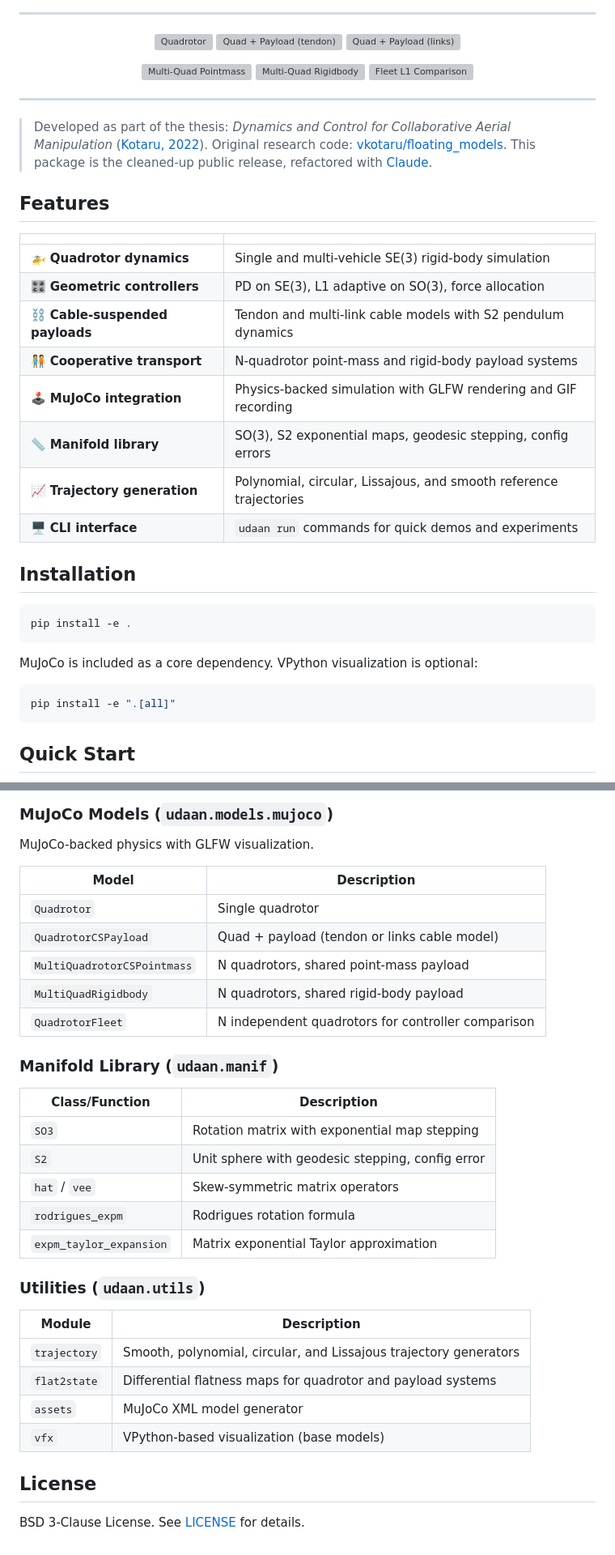
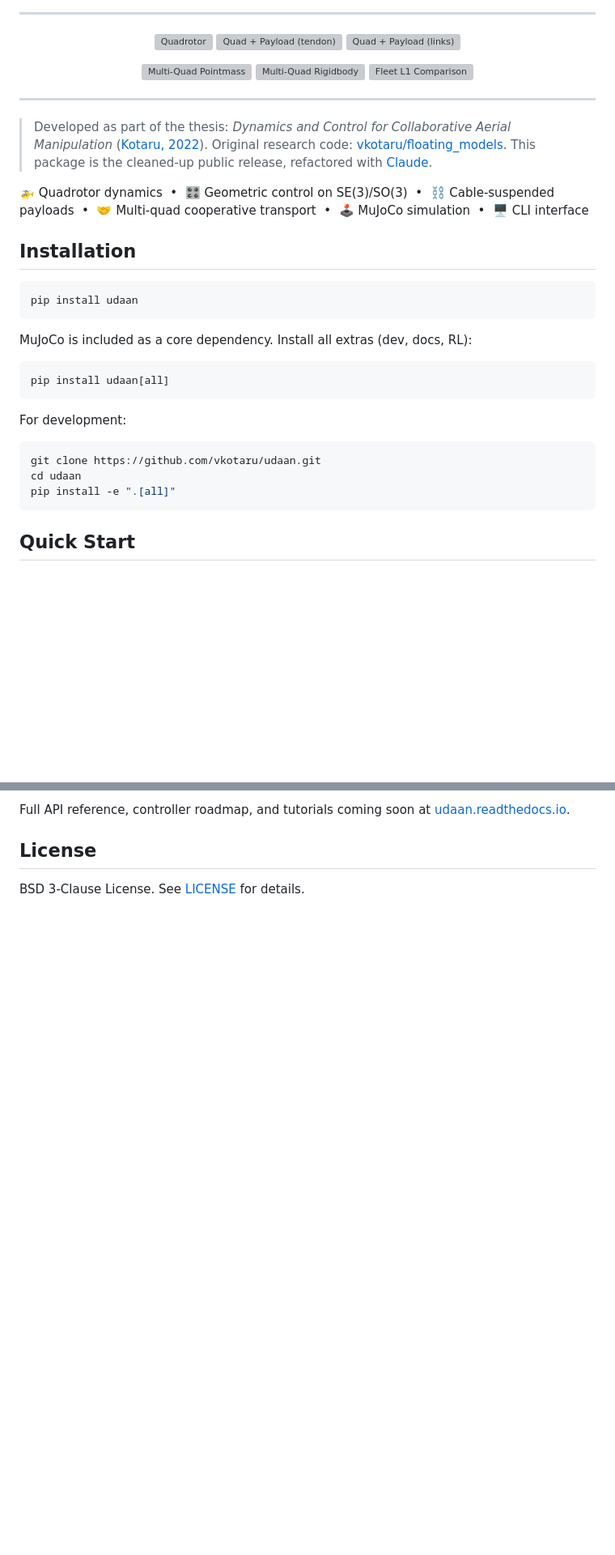
Before and after one commit to vkotaru/udaan, a Markdown page: README.md, 2 parts joined by grey strips. Shown at 81% size. Rendered like a GitHub page; folded sections open; blank space fills up the shorter version; grey boxes are pictures that could not be loaded.

````diff
--- a/README.md
+++ b/README.md
@@ -31,28 +31,25 @@
 > Developed as part of the thesis: _Dynamics and Control for Collaborative Aerial Manipulation_ ([Kotaru, 2022](https://github.com/vkotaru)).
 > Original research code: [vkotaru/floating_models](https://github.com/vkotaru/floating_models). This package is the cleaned-up public release, refactored with [Claude](https://claude.ai).
 
-## Features
-
-|                                                      |                                                                    |
-| ---------------------------------------------------- | ------------------------------------------------------------------ |
-| :helicopter: **Quadrotor dynamics**                  | Single and multi-vehicle SE(3) rigid-body simulation               |
-| :control_knobs: **Geometric controllers**            | PD on SE(3), L1 adaptive on SO(3), force allocation                |
-| :chains: **Cable-suspended payloads**                | Tendon and multi-link cable models with S2 pendulum dynamics       |
-| :people_holding_hands: **Cooperative transport**     | N-quadrotor point-mass and rigid-body payload systems              |
-| :joystick: **MuJoCo integration**                    | Physics-backed simulation with GLFW rendering and GIF recording    |
-| :straight_ruler: **Manifold library**                | SO(3), S2 exponential maps, geodesic stepping, config errors       |
-| :chart_with_upwards_trend: **Trajectory generation** | Polynomial, circular, Lissajous, and smooth reference trajectories |
-| :desktop_computer: **CLI interface**                 | `udaan run` commands for quick demos and experiments               |
+&#x1F681; Quadrotor dynamics &nbsp;&bull;&nbsp; &#x1F39B; Geometric control on SE(3)/SO(3) &nbsp;&bull;&nbsp; &#x26D3; Cable-suspended payloads &nbsp;&bull;&nbsp; &#x1F91D; Multi-quad cooperative transport &nbsp;&bull;&nbsp; &#x1F579; MuJoCo simulation &nbsp;&bull;&nbsp; &#x1F5A5; CLI interface
 
 ## Installation
 
 ```bash
-pip install -e .
+pip install udaan
 ```
 
-MuJoCo is included as a core dependency. VPython visualization is optional:
+MuJoCo is included as a core dependency. Install all extras (dev, docs, RL):
 
 ```bash
+pip install udaan[all]
+```
+
+For development:
+
+```bash
+git clone https://github.com/vkotaru/udaan.git
+cd udaan
 pip install -e ".[all]"
 ```
 
@@ -118,35 +82,4 @@ Math-only dynamics, no simulator dependency.
-### MuJoCo Models (`udaan.models.mujoco`)
-
-MuJoCo-backed physics with GLFW visualization.
-
-| Model                       | Description                                        |
-| --------------------------- | -------------------------------------------------- |
-| `Quadrotor`                 | Single quadrotor                                   |
-| `QuadrotorCSPayload`        | Quad + payload (tendon or links cable model)       |
-| `MultiQuadrotorCSPointmass` | N quadrotors, shared point-mass payload            |
-| `MultiQuadRigidbody`        | N quadrotors, shared rigid-body payload            |
-| `QuadrotorFleet`            | N independent quadrotors for controller comparison |
-
-### Manifold Library (`udaan.manif`)
-
-| Class/Function          | Description                                      |
-| ----------------------- | ------------------------------------------------ |
-| `SO3`                   | Rotation matrix with exponential map stepping    |
-| `S2`                    | Unit sphere with geodesic stepping, config error |
-| `hat` / `vee`           | Skew-symmetric matrix operators                  |
-| `rodrigues_expm`        | Rodrigues rotation formula                       |
-| `expm_taylor_expansion` | Matrix exponential Taylor approximation          |
-
-### Utilities (`udaan.utils`)
-
-| Module       | Description                                                       |
-| ------------ | ----------------------------------------------------------------- |
-| `trajectory` | Smooth, polynomial, circular, and Lissajous trajectory generators |
-| `flat2state` | Differential flatness maps for quadrotor and payload systems      |
-| `assets`     | MuJoCo XML model generator                                        |
-| `vfx`        | VPython-based visualization (base models)                         |
-
-</details>
+Full API reference, controller roadmap, and tutorials coming soon at [udaan.readthedocs.io](https://udaan.readthedocs.io).
 
 ## License
 
````
Also changed, not shown: other parts of README.md (+10 -43 lines), .media/icon.png (added), .media/logo.png, 2 other files.
